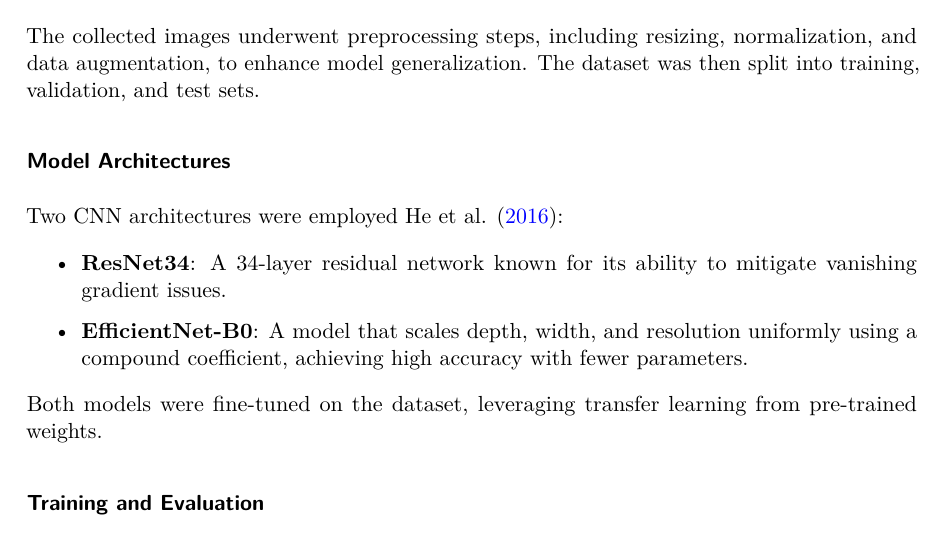
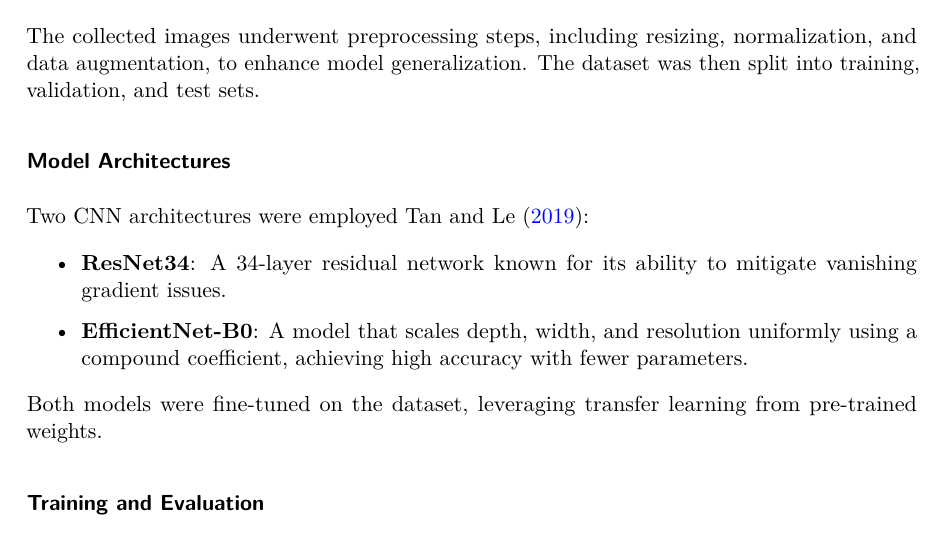
Before and after one commit to Waga43/ArewaDL-Capstone-Quarto, a LaTeX paper (docs/_tex/index.tex): part of page 2 of 4, cut so that both start at the same text. Compiled offline with pdfLaTeX.

Commit message:
Edit references

```diff
--- a/docs/_tex/index.tex
+++ b/docs/_tex/index.tex
@@ -243,8 +243,8 @@ The dataset was then split into training, validation, and test sets.
 
 \subsubsection{Model Architectures}\label{model-architectures}
 
-Two CNN architectures were employed He et al.
-(\citeproc{ref-he_deep_2016}{2016}):
+Two CNN architectures were employed Tan and Le
+(\citeproc{ref-tan_efficientnet:_2019}{2019}):
 
 \begin{itemize}
 \item
```
Also changed, not shown: docs/index.pdf, 4 other files.
